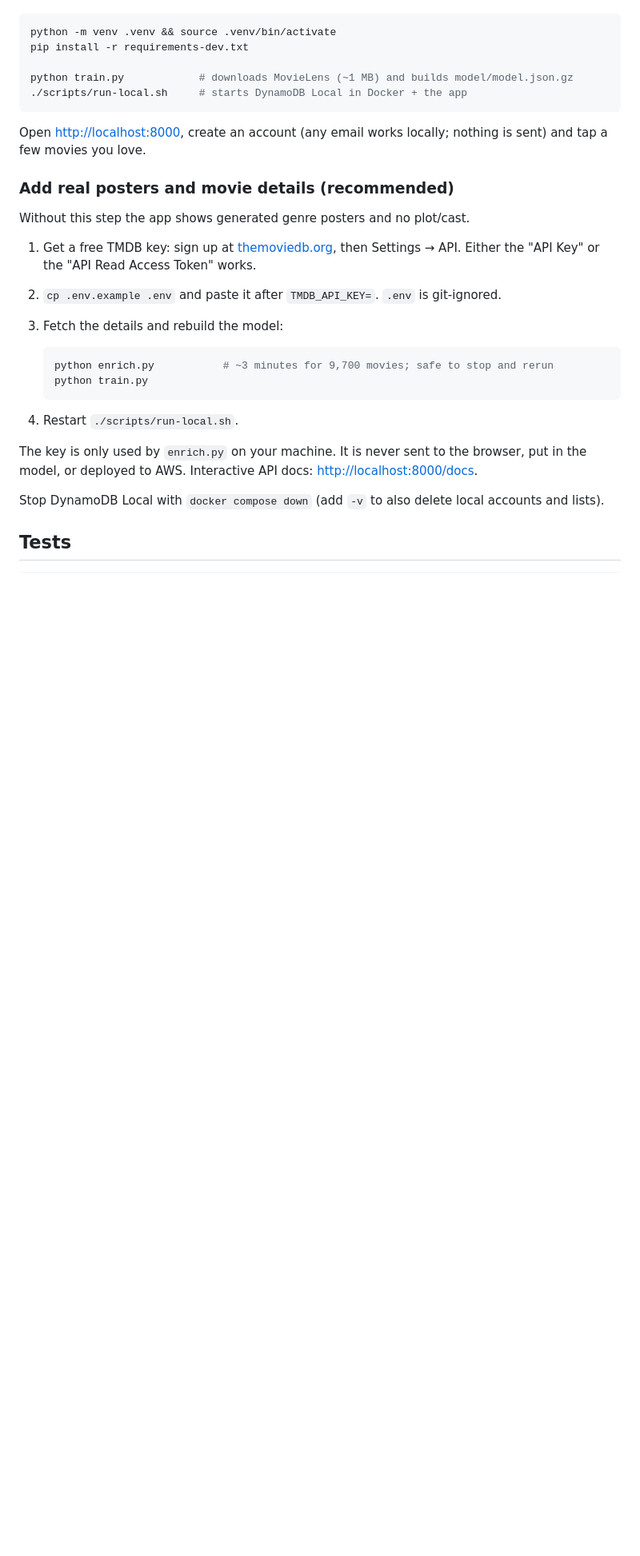
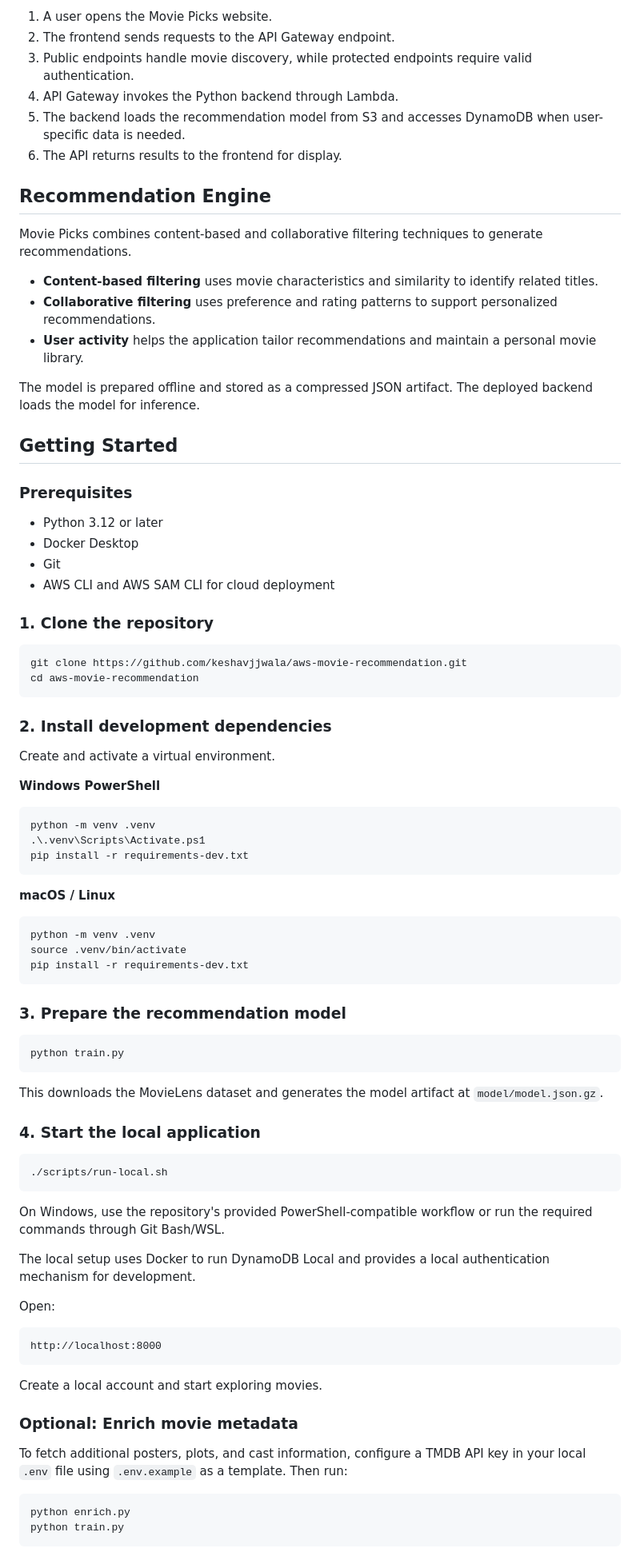
Before and after one commit to keshavjjwala/aws-movie-recommendation, a Markdown page: README.md, the part around one of its changes. Shown at 80% size. GitHub-like rendering; blank space fills up the shorter version.

````diff
--- a/README.md
+++ b/README.md
@@ -12,32 +59,88 @@ Needs Python 3.12+ and Docker.
+1. A user opens the Movie Picks website.
+2. The frontend sends requests to the API Gateway endpoint.
+3. Public endpoints handle movie discovery, while protected endpoints require valid authentication.
+4. API Gateway invokes the Python backend through Lambda.
+5. The backend loads the recommendation model from S3 and accesses DynamoDB when user-specific data is needed.
+6. The API returns results to the frontend for display.
+
+## Recommendation Engine
+
+Movie Picks combines content-based and collaborative filtering techniques to generate recommendations.
+
+- **Content-based filtering** uses movie characteristics and similarity to identify related titles.
+- **Collaborative filtering** uses preference and rating patterns to support personalized recommendations.
+- **User activity** helps the application tailor recommendations and maintain a personal movie library.
+
+The model is prepared offline and stored as a compressed JSON artifact. The deployed backend loads the model for inference.
+
+## Getting Started
+
+### Prerequisites
+
+- Python 3.12 or later
+- Docker Desktop
+- Git
+- AWS CLI and AWS SAM CLI for cloud deployment
+
+### 1. Clone the repository
 
 ```bash
-python -m venv .venv && source .venv/bin/activate
-pip install -r requirements-dev.txt
-
-python train.py            # downloads MovieLens (~1 MB) and builds model/model.json.gz
-./scripts/run-local.sh     # starts DynamoDB Local in Docker + the app
+git clone https://github.com/keshavjjwala/aws-movie-recommendation.git
+cd aws-movie-recommendation
 ```
 
-Open <http://localhost:8000>, create an account (any email works locally; nothing is sent) and tap a few movies you love.
+### 2. Install development dependencies
 
-### Add real posters and movie details (recommended)
+Create and activate a virtual environment.
 
-Without this step the app shows generated genre posters and no plot/cast.
+**Windows PowerShell**
 
-1. Get a free TMDB key: sign up at [themoviedb.org](https://www.themoviedb.org/signup), then Settings → API. Either the "API Key" or the "API Read Access Token" works.
-2. `cp .env.example .env` and paste it after `TMDB_API_KEY=`. `.env` is git-ignored.
-3. Fetch the details and rebuild the model:
+```powershell
+python -m venv .venv
+.\.venv\Scripts\Activate.ps1
+pip install -r requirements-dev.txt
+```
 
-   ```bash
-   python enrich.py           # ~3 minutes for 9,700 movies; safe to stop and rerun
-   python train.py
-   ```
+**macOS / Linux**
 
-4. Restart `./scripts/run-local.sh`.
+```bash
+python -m venv .venv
+source .venv/bin/activate
+pip install -r requirements-dev.txt
+```
 
-The key is only used by `enrich.py` on your machine. It is never sent to the browser, put in the model, or deployed to AWS.
-Interactive API docs: <http://localhost:8000/docs>.
+### 3. Prepare the recommendation model
 
-Stop DynamoDB Local with `docker compose down` (add `-v` to also delete local accounts and lists).
+```bash
+python train.py
+```
 
-## Tests
+This downloads the MovieLens dataset and generates the model artifact at `model/model.json.gz`.
+
+### 4. Start the local application
+
+```bash
+./scripts/run-local.sh
+```
+
+On Windows, use the repository's provided PowerShell-compatible workflow or run the required commands through Git Bash/WSL.
+
+The local setup uses Docker to run DynamoDB Local and provides a local authentication mechanism for development.
+
+Open:
+
+```text
+http://localhost:8000
+```
+
+Create a local account and start exploring movies.
+
+### Optional: Enrich movie metadata
+
+To fetch additional posters, plots, and cast information, configure a TMDB API key in your local `.env` file using `.env.example` as a template. Then run:
+
+```bash
+python enrich.py
+python train.py
+```
+
````
Also changed, not shown: other parts of README.md (+145 -62 lines).
